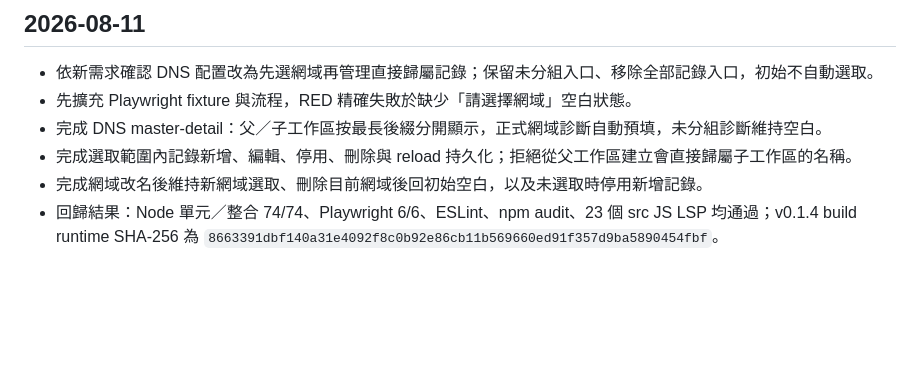
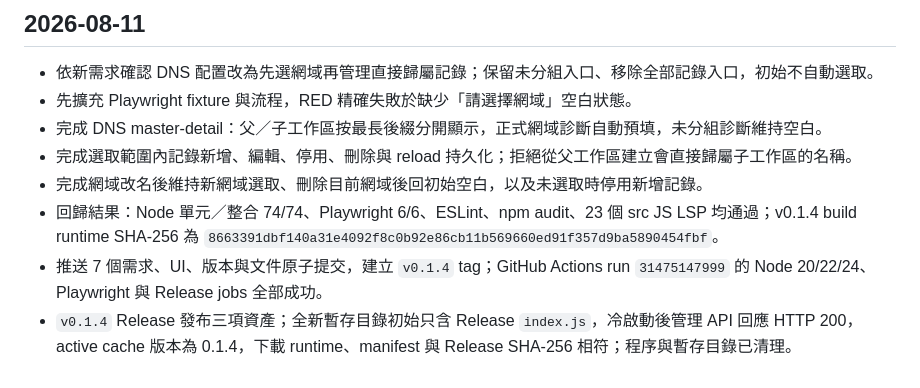
Before and after one commit to s12ryt/s12ryt-nodejs-dns-server, a Markdown page: agent/memory.md, the part around the change. Drawn GitHub-style; blank space fills up the shorter version.

Commit message:
Record v0.1.4 release verification
Ultraworked with [Sisyphus](https://github.com/code-yeongyu/oh-my-openagent)

Co-authored-by: Sisyphus <clio-agent@sisyphuslabs.ai>

```diff
--- a/agent/memory.md
+++ b/agent/memory.md
@@ -57,3 +57,5 @@
 - 完成選取範圍內記錄新增、編輯、停用、刪除與 reload 持久化；拒絕從父工作區建立會直接歸屬子工作區的名稱。
 - 完成網域改名後維持新網域選取、刪除目前網域後回初始空白，以及未選取時停用新增記錄。
 - 回歸結果：Node 單元／整合 74/74、Playwright 6/6、ESLint、npm audit、23 個 src JS LSP 均通過；v0.1.4 build runtime SHA-256 為 `8663391dbf140a31e4092f8c0b92e86cb11b569660ed91f357d9ba5890454fbf`。
+- 推送 7 個需求、UI、版本與文件原子提交，建立 `v0.1.4` tag；GitHub Actions run `31475147999` 的 Node 20/22/24、Playwright 與 Release jobs 全部成功。
+- `v0.1.4` Release 發布三項資產；全新暫存目錄初始只含 Release `index.js`，冷啟動後管理 API 回應 HTTP 200，active cache 版本為 0.1.4，下載 runtime、manifest 與 Release SHA-256 相符；程序與暫存目錄已清理。
```
Also changed, not shown: agent/deep_todos.md (+1 -0 lines).
